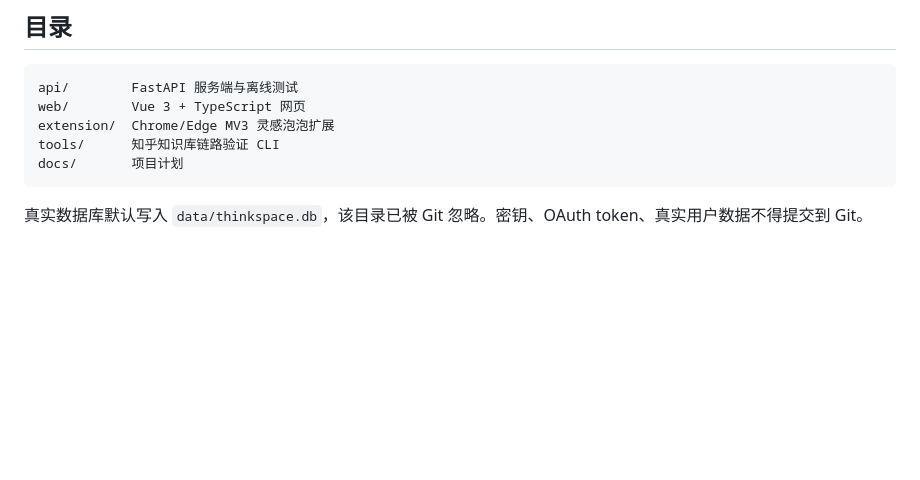
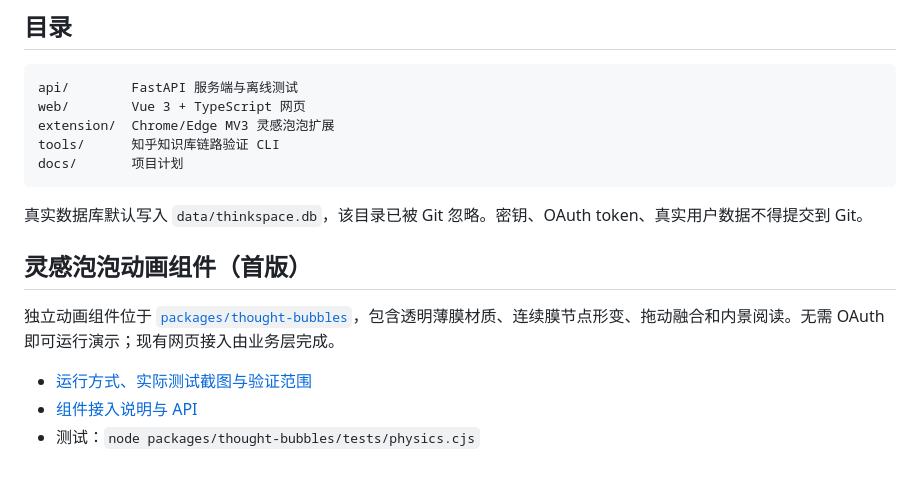
Before and after one commit to sgyh070804-create/zhihu-thinkspace, a Markdown page: README.md, the part around the change. Rendered like a GitHub page; blank space fills up the shorter version.

````diff
--- a/README.md
+++ b/README.md
@@ -80,3 +80,11 @@ docs/       项目计划
 ```
 
 真实数据库默认写入 `data/thinkspace.db`，该目录已被 Git 忽略。密钥、OAuth token、真实用户数据不得提交到 Git。
+
+## 灵感泡泡动画组件（首版）
+
+独立动画组件位于 [`packages/thought-bubbles`](packages/thought-bubbles)，包含透明薄膜材质、连续膜节点形变、拖动融合和内景阅读。无需 OAuth 即可运行演示；现有网页接入由业务层完成。
+
+- [运行方式、实际测试截图与验证范围](docs/bubble-animation/README.md)
+- [组件接入说明与 API](packages/thought-bubbles/README.md)
+- 测试：`node packages/thought-bubbles/tests/physics.cjs`
````
Also changed, not shown: docs/bubble-animation/README.md (added, +56 -0 lines), packages/thought-bubbles/PHYSICS-NOTES.md (added, +33 -0 lines), packages/thought-bubbles/README.md (added, +95 -0 lines), packages/thought-bubbles/VALIDATION.md (added, +10 -0 lines), docs/bubble-animation/screenshots/01-overview.png (added), docs/bubble-animation/screenshots/02-inside.png (added), docs/bubble-animation/screenshots/03-neck.png (added), docs/bubble-animation/screenshots/04-merged.png (added), 8 other files.
